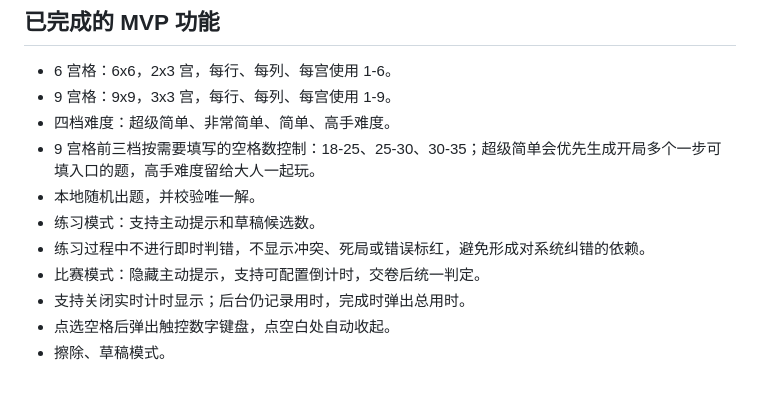
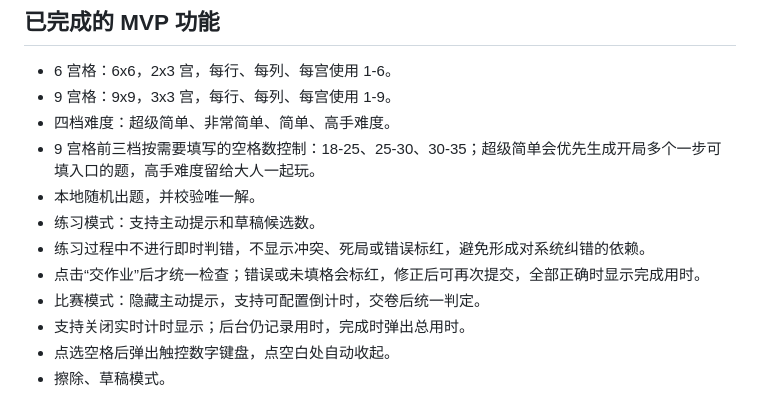
Before and after one commit to Deep-dai/rainy-sudoku-training, a Markdown page: README.md, the part around the change. Rendered like a GitHub page.

Commit message:
Add practice submission feedback

```diff
--- a/README.md
+++ b/README.md
@@ -11,6 +11,7 @@
 - 本地随机出题，并校验唯一解。
 - 练习模式：支持主动提示和草稿候选数。
 - 练习过程中不进行即时判错，不显示冲突、死局或错误标红，避免形成对系统纠错的依赖。
+- 点击“交作业”后才统一检查；错误或未填格会标红，修正后可再次提交，全部正确时显示完成用时。
 - 比赛模式：隐藏主动提示，支持可配置倒计时，交卷后统一判定。
 - 支持关闭实时计时显示；后台仍记录用时，完成时弹出总用时。
 - 点选空格后弹出触控数字键盘，点空白处自动收起。
```
